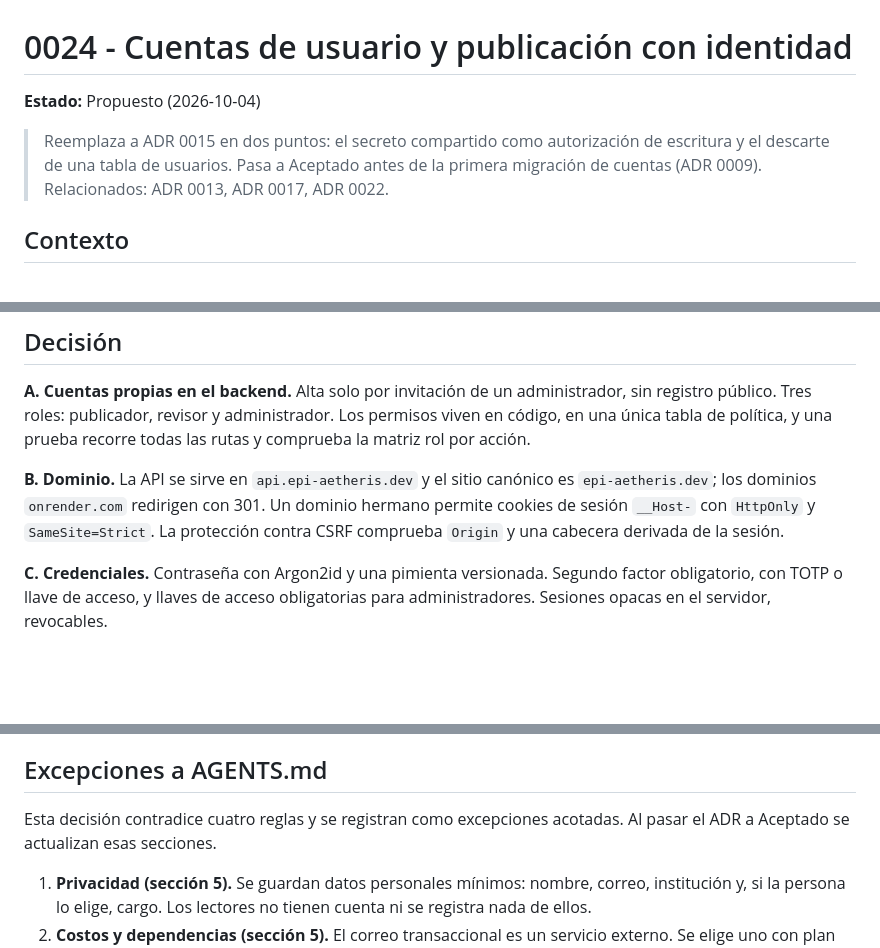
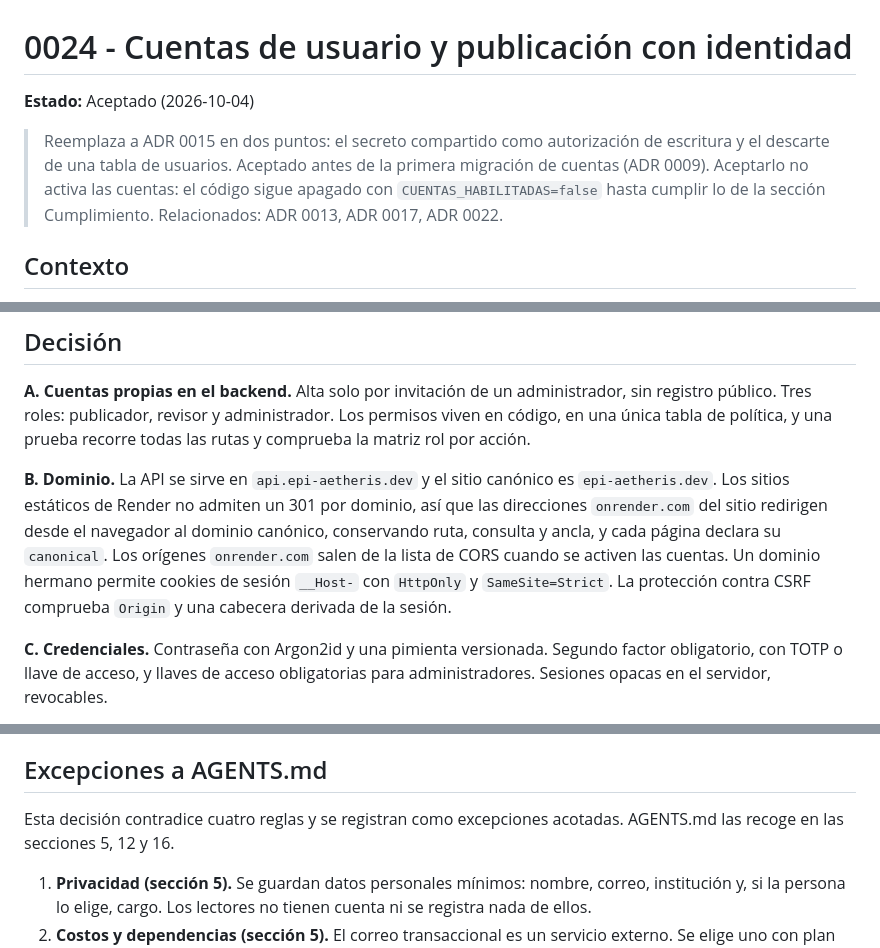
Before and after one commit to the-monolith-project/EPI-Aetheris, a Markdown page: docs/adr/0024-cuentas-de-usuario-y-publicacion.md, 3 parts joined by grey strips. Drawn GitHub-style; blank space fills up the shorter version.

```diff
--- a/docs/adr/0024-cuentas-de-usuario-y-publicacion.md
+++ b/docs/adr/0024-cuentas-de-usuario-y-publicacion.md
@@ -1,8 +1,8 @@
 # 0024 - Cuentas de usuario y publicación con identidad
 
-**Estado:** Propuesto (2026-10-04)
+**Estado:** Aceptado (2026-10-04)
 
-> Reemplaza a ADR 0015 en dos puntos: el secreto compartido como autorización de escritura y el descarte de una tabla de usuarios. Pasa a Aceptado antes de la primera migración de cuentas (ADR 0009). Relacionados: ADR 0013, ADR 0017, ADR 0022.
+> Reemplaza a ADR 0015 en dos puntos: el secreto compartido como autorización de escritura y el descarte de una tabla de usuarios. Aceptado antes de la primera migración de cuentas (ADR 0009). Aceptarlo no activa las cuentas: el código sigue apagado con `CUENTAS_HABILITADAS=false` hasta cumplir lo de la sección Cumplimiento. Relacionados: ADR 0013, ADR 0017, ADR 0022.
 
 ## Contexto
 
@@ -16,7 +16,7 @@ Se evaluaron tres caminos: un proveedor gestionado, un proveedor autoalojado (Ke
 
 **A. Cuentas propias en el backend.** Alta solo por invitación de un administrador, sin registro público. Tres roles: publicador, revisor y administrador. Los permisos viven en código, en una única tabla de política, y una prueba recorre todas las rutas y comprueba la matriz rol por acción.
 
-**B. Dominio.** La API se sirve en `api.epi-aetheris.dev` y el sitio canónico es `epi-aetheris.dev`; los dominios `onrender.com` redirigen con 301. Un dominio hermano permite cookies de sesión `__Host-` con `HttpOnly` y `SameSite=Strict`. La protección contra CSRF comprueba `Origin` y una cabecera derivada de la sesión.
+**B. Dominio.** La API se sirve en `api.epi-aetheris.dev` y el sitio canónico es `epi-aetheris.dev`. Los sitios estáticos de Render no admiten un 301 por dominio, así que las direcciones `onrender.com` del sitio redirigen desde el navegador al dominio canónico, conservando ruta, consulta y ancla, y cada página declara su `canonical`. Los orígenes `onrender.com` salen de la lista de CORS cuando se activen las cuentas. Un dominio hermano permite cookies de sesión `__Host-` con `HttpOnly` y `SameSite=Strict`. La protección contra CSRF comprueba `Origin` y una cabecera derivada de la sesión.
 
 **C. Credenciales.** Contraseña con Argon2id y una pimienta versionada. Segundo factor obligatorio, con TOTP o llave de acceso, y llaves de acceso obligatorias para administradores. Sesiones opacas en el servidor, revocables.
 
@@ -36,7 +36,7 @@ Se evaluaron tres caminos: un proveedor gestionado, un proveedor autoalojado (Ke
 
 ## Excepciones a AGENTS.md
 
-Esta decisión contradice cuatro reglas y se registran como excepciones acotadas. Al pasar el ADR a Aceptado se actualizan esas secciones.
+Esta decisión contradice cuatro reglas y se registran como excepciones acotadas. AGENTS.md las recoge en las secciones 5, 12 y 16.
 
 1. **Privacidad (sección 5).** Se guardan datos personales mínimos: nombre, correo, institución y, si la persona lo elige, cargo. Los lectores no tienen cuenta ni se registra nada de ellos.
 2. **Costos y dependencias (sección 5).** El correo transaccional es un servicio externo. Se elige uno con plan gratuito suficiente para el volumen esperado, y el funcionamiento central del sitio no depende de él: leer alertas, noticias y reportes no requiere correo.
```
Also changed, not shown: AGENTS.md (+7 -1 lines), docs/adr/0015-alertas-operables.md (+1 -1 lines).
